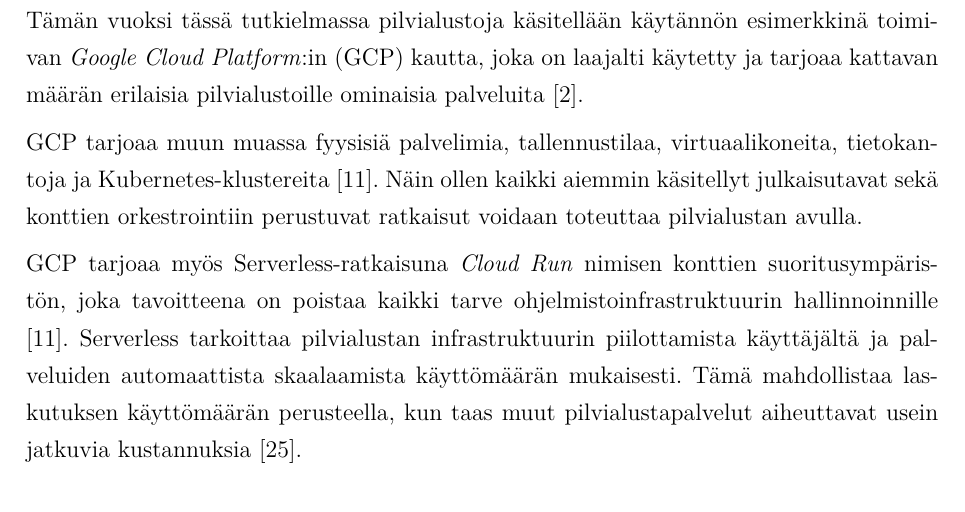
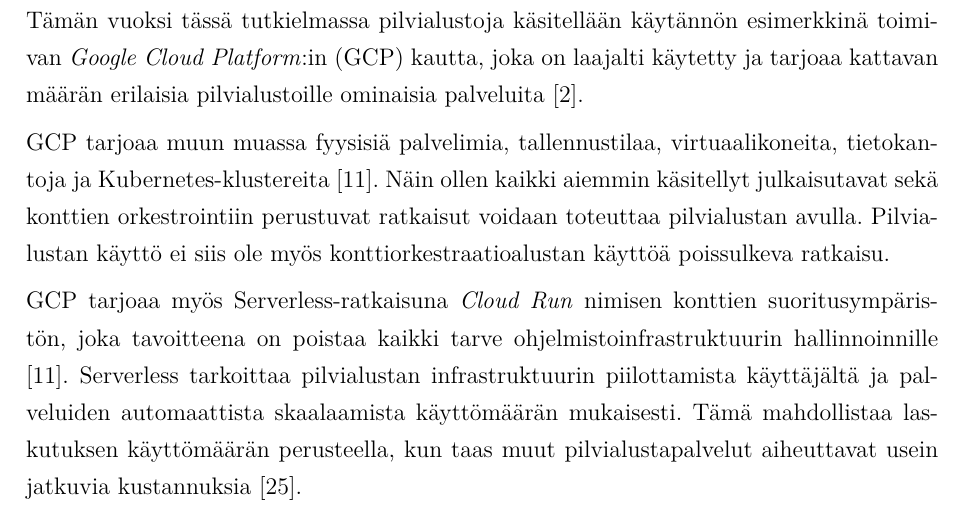
Before and after one commit to Keskimaki/bachelors-thesis, a LaTeX thesis (HY-CS-main.tex, which reads Ch.40_Options.tex): part of page 15 of 23, cut so that both start at the same text. Compiled offline with pdfLaTeX.

Commit message:
One more sentence

```diff
--- a/Ch.40_Options.tex
+++ b/Ch.40_Options.tex
@@ -40,6 +40,7 @@
 
 GCP tarjoaa muun muassa fyysisiä palvelimia, tallennustilaa, virtuaalikoneita, tietokantoja ja Kubernetes-klustereita \cite{Products23}.
 Näin ollen kaikki aiemmin käsitellyt julkaisutavat sekä konttien orkestrointiin perustuvat ratkaisut voidaan toteuttaa pilvialustan avulla.
+Pilvialustan käyttö ei siis ole myös konttiorkestraatioalustan käyttöä poissulkeva ratkaisu.
 
 GCP tarjoaa myös Serverless-ratkaisuna \textit{Cloud Run} nimisen konttien suoritusympäristön, joka tavoitteena on poistaa kaikki tarve ohjelmistoinfrastruktuurin hallinnoinnille \cite{Products23}.
 Serverless tarkoittaa pilvialustan infrastruktuurin piilottamista käyttäjältä ja palveluiden automaattista skaalaamista käyttömäärän mukaisesti.
```
